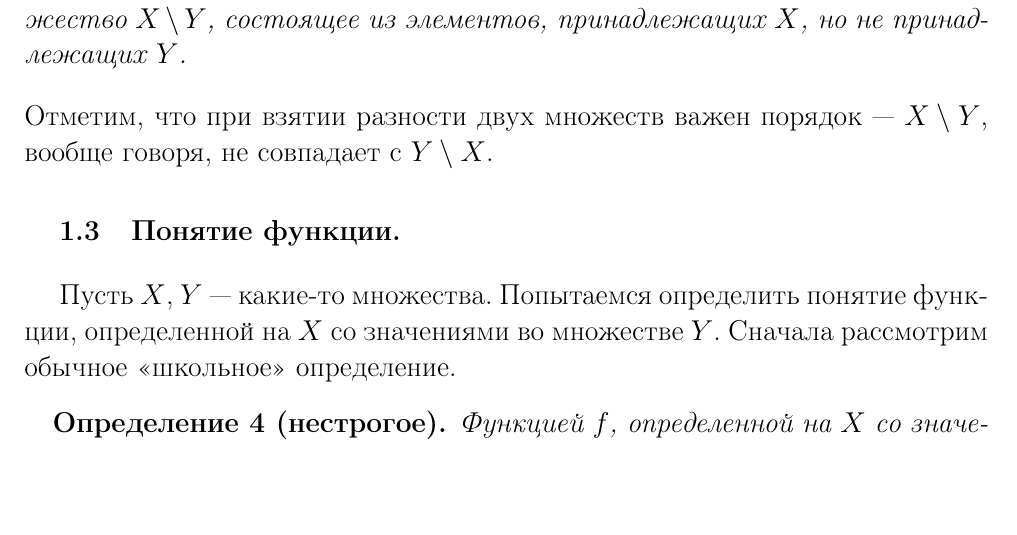
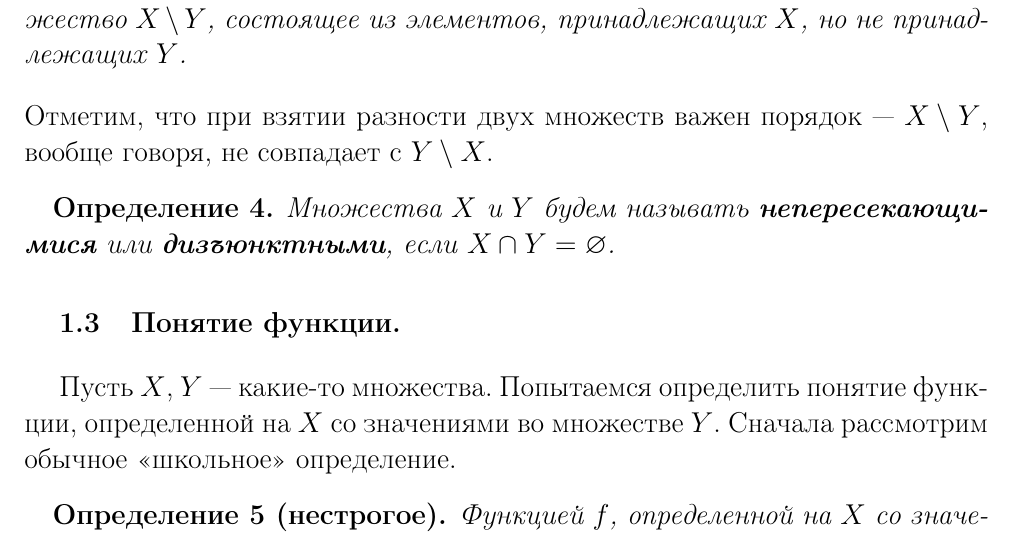
Before and after one commit to SergeyBondarev/mathematical-analysis, a LaTeX document (main.tex): part of page 6 of 7, cut so that both start at the same text, the shorter picture padded with empty space. Compiled offline with pdfLaTeX.

Commit message:
add small definition (set theory)

```diff
--- a/main.tex
+++ b/main.tex
@@ -227,6 +227,9 @@ $$
 	\textbf{Разностью} множеств $X$ и $Y$ будем называть множество $X \setminus Y$, состоящее из элементов, принадлежащих $X$, но не принадлежащих $Y$.
 \end{definition}
 Отметим, что при взятии разности двух множеств важен порядок --- $X\setminus Y$, вообще говоря, не совпадает с $Y \setminus X$.
+\begin{definition}
+	Множества $X$ и $Y$ будем называть \textbf{непересекающимися} или \textbf{дизъюнктными}, если $X \cap Y = \varnothing$.
+\end{definition}
 
 \subsection{Понятие функции.}
 
```
Also changed, not shown: main.pdf.
